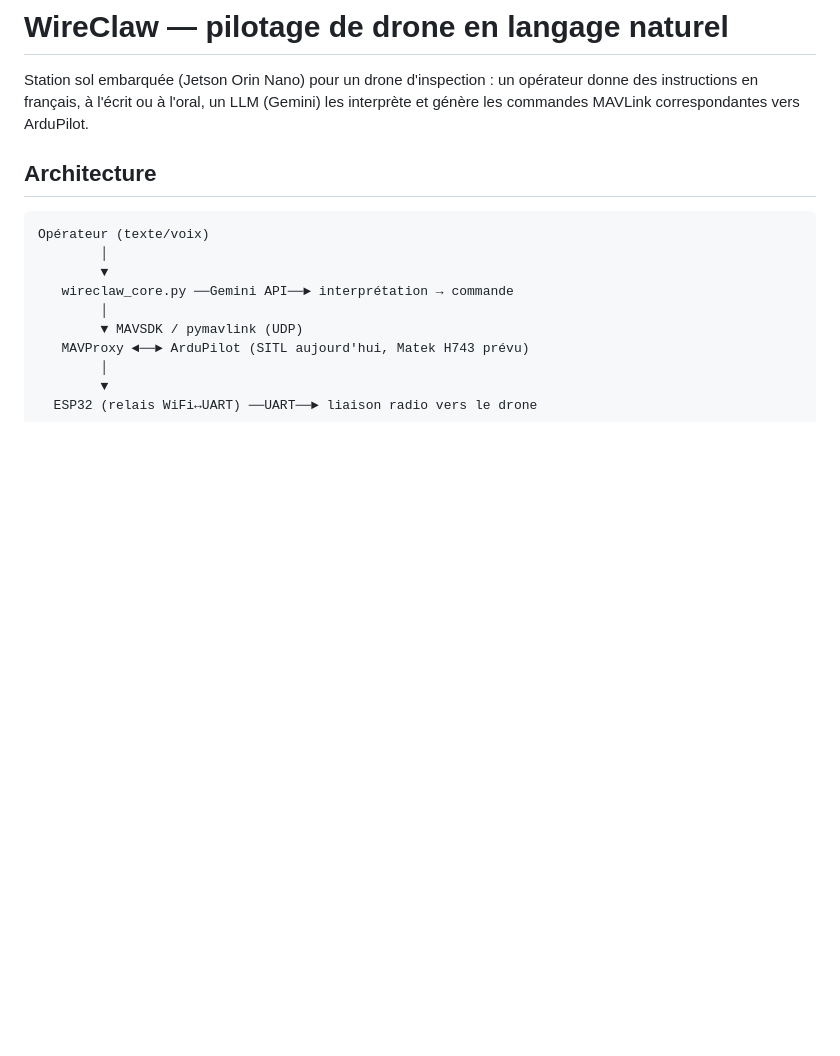
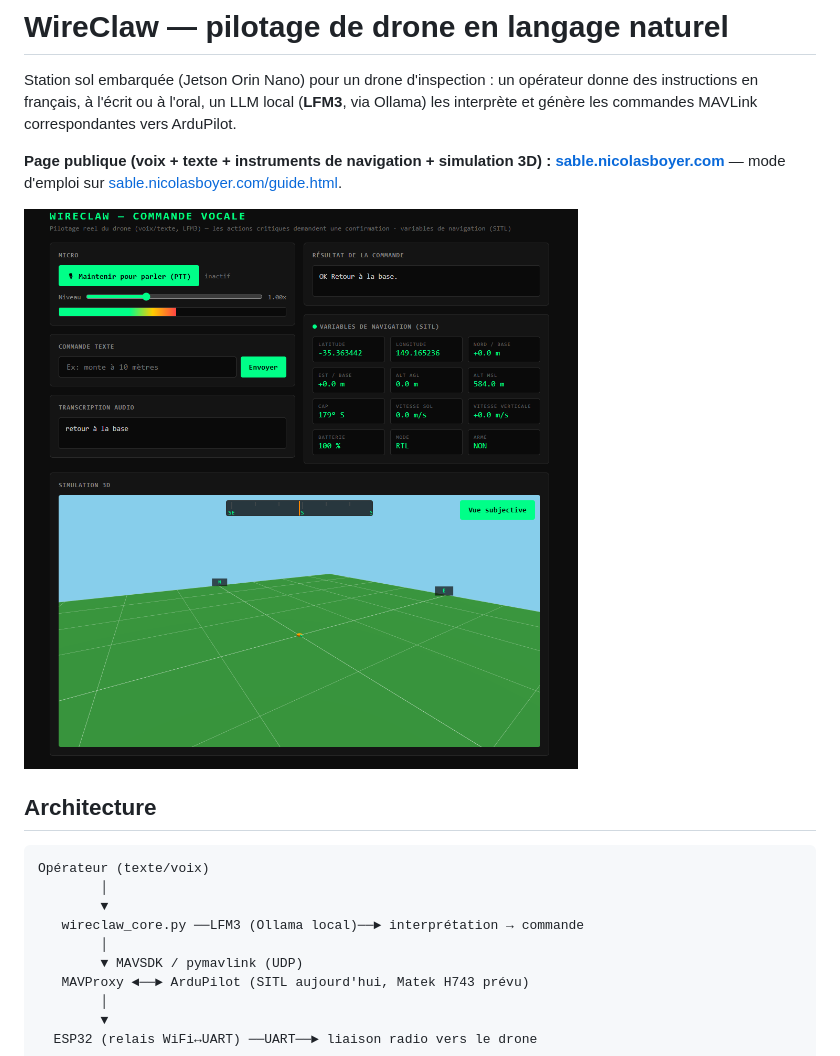
Before and after one commit to Nicolboy/VSCODE-JETSON-wireclaw, a Markdown page: README.md, the part around one of its changes. GitHub-like rendering; pictures changed too: docs/sable-screenshot.png (added); blank space fills up the shorter version.

```diff
--- a/README.md
+++ b/README.md
@@ -2,8 +2,14 @@
 
 Station sol embarquée (Jetson Orin Nano) pour un drone d'inspection : un
 opérateur donne des instructions en français, à l'écrit ou à l'oral, un LLM
-(Gemini) les interprète et génère les commandes MAVLink correspondantes vers
-ArduPilot.
+local (**LFM3**, via Ollama) les interprète et génère les commandes MAVLink
+correspondantes vers ArduPilot.
+
+**Page publique (voix + texte + instruments de navigation + simulation 3D) :**
+**[sable.nicolasboyer.com](https://sable.nicolasboyer.com)** — mode d'emploi
+sur [sable.nicolasboyer.com/guide.html](https://sable.nicolasboyer.com/guide.html).
+
+![Page WireClaw — commande vocale et simulation 3D](docs/sable-screenshot.png)
 
 ## Architecture
 
@@ -11,7 +17,7 @@ ArduPilot.
 Opérateur (texte/voix)
         │
         ▼
-   wireclaw_core.py ──Gemini API──► interprétation → commande
+   wireclaw_core.py ──LFM3 (Ollama local)──► interprétation → commande
         │
         ▼ MAVSDK / pymavlink (UDP)
    MAVProxy ◄──► ArduPilot (SITL aujourd'hui, Matek H743 prévu)
```
Also changed, not shown: other parts of README.md (+18 -8 lines).
